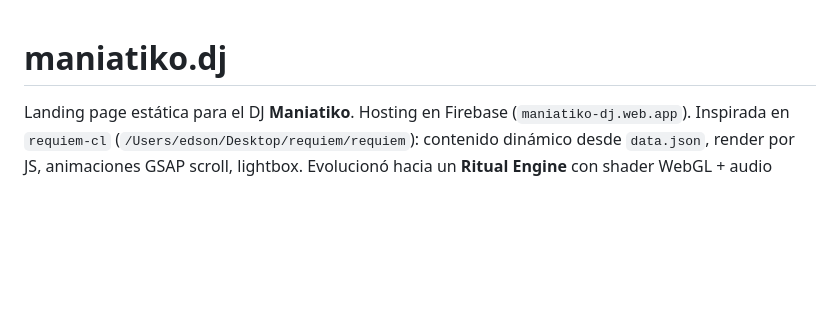
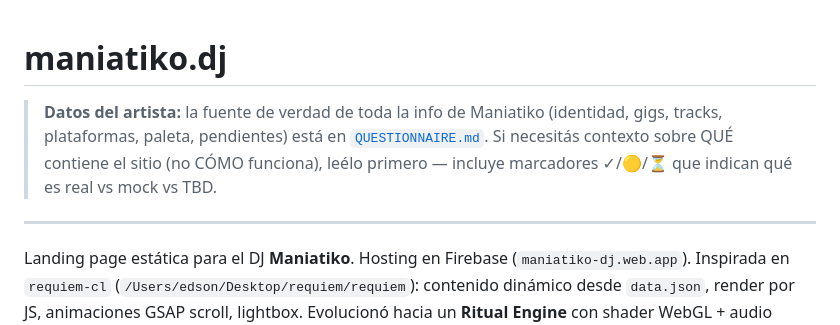
Before and after one commit to Dema1348/maniatiko, a Markdown page: CLAUDE.md, the part around the change. Drawn GitHub-style; blank space fills up the shorter version.

```diff
--- a/CLAUDE.md
+++ b/CLAUDE.md
@@ -1,4 +1,9 @@
 # maniatiko.dj
+
+> **Datos del artista:** la fuente de verdad de toda la info de Maniatiko (identidad, gigs, tracks, plataformas, paleta, pendientes) está en [`QUESTIONNAIRE.md`](./QUESTIONNAIRE.md). Si necesitás contexto sobre QUÉ contiene el sitio (no CÓMO funciona), leélo primero — incluye marcadores ✓/🟡/⏳ que indican qué es real vs mock vs TBD.
+
+---
+
 
 Landing page estática para el DJ **Maniatiko**. Hosting en Firebase (`maniatiko-dj.web.app`). Inspirada en `requiem-cl` (`/Users/edson/Desktop/requiem/requiem`): contenido dinámico desde `data.json`, render por JS, animaciones GSAP scroll, lightbox. Evolucionó hacia un **Ritual Engine** con shader WebGL + audio sintético opt-in.
 
```
Also changed, not shown: QUESTIONNAIRE.md (added, +261 -0 lines).
